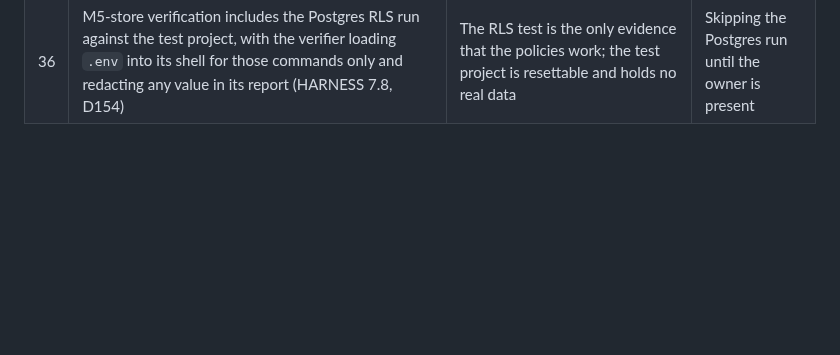
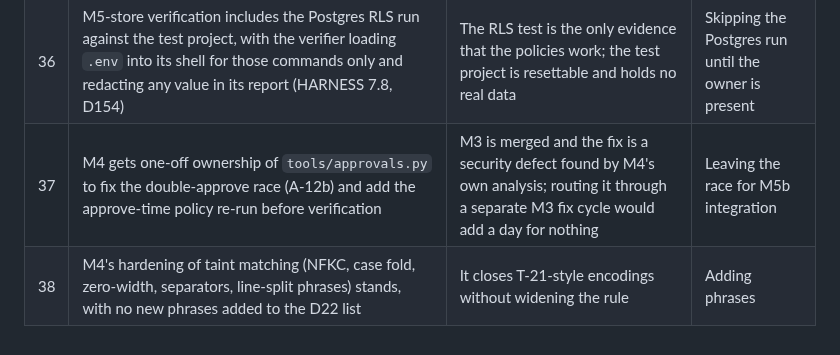
Before and after one commit to JinhoKim46/TC_AE_Sprint2_MILO, a Markdown page: docs/integrator-decisions.md, the part around the change. GitHub-like rendering; blank space fills up the shorter version.

Commit message:
docs: decisions 37-38
Co-Authored-By: Claude Fable 5.1 <noreply@anthropic.com>
Claude-Session: https://claude.ai/code/session_01R9xpatJC8o2pDvMX57MQAb

```diff
--- a/docs/integrator-decisions.md
+++ b/docs/integrator-decisions.md
@@ -44,3 +44,5 @@ Format: date, id, what was decided, why, what was rejected. Owner-only items are
 | 34 | Integrator pushed e1c3a0e with one failing smoke test (`.env.example` placeholder rule) because the commit chain keyed on grep, not on the test exit code; fixed in the next commit and the chain now gates on `uv run pytest` exit status | A red `main` for a few minutes is a process failure worth recording, even though no agent branched from it | Rewriting history |
 | 35 | Supabase Auth settings (`SUPABASE_<env>_url`, `SUPABASE_<env>_publishable_key`) are owner-provided env values; JWKS URL and issuer derive from the project URL in `settings.auth_config()` | The `.env` holds only database entries today; deriving the project URL from the pooler user name would be a guess, so the owner adds two values (checklist item 1) | Deriving the URL from the pooler string |
 | 36 | M5-store verification includes the Postgres RLS run against the test project, with the verifier loading `.env` into its shell for those commands only and redacting any value in its report (HARNESS 7.8, D154) | The RLS test is the only evidence that the policies work; the test project is resettable and holds no real data | Skipping the Postgres run until the owner is present |
+| 37 | M4 gets one-off ownership of `tools/approvals.py` to fix the double-approve race (A-12b) and add the approve-time policy re-run before verification | M3 is merged and the fix is a security defect found by M4's own analysis; routing it through a separate M3 fix cycle would add a day for nothing | Leaving the race for M5b integration |
+| 38 | M4's hardening of taint matching (NFKC, case fold, zero-width, separators, line-split phrases) stands, with no new phrases added to the D22 list | It closes T-21-style encodings without widening the rule | Adding phrases |
```
